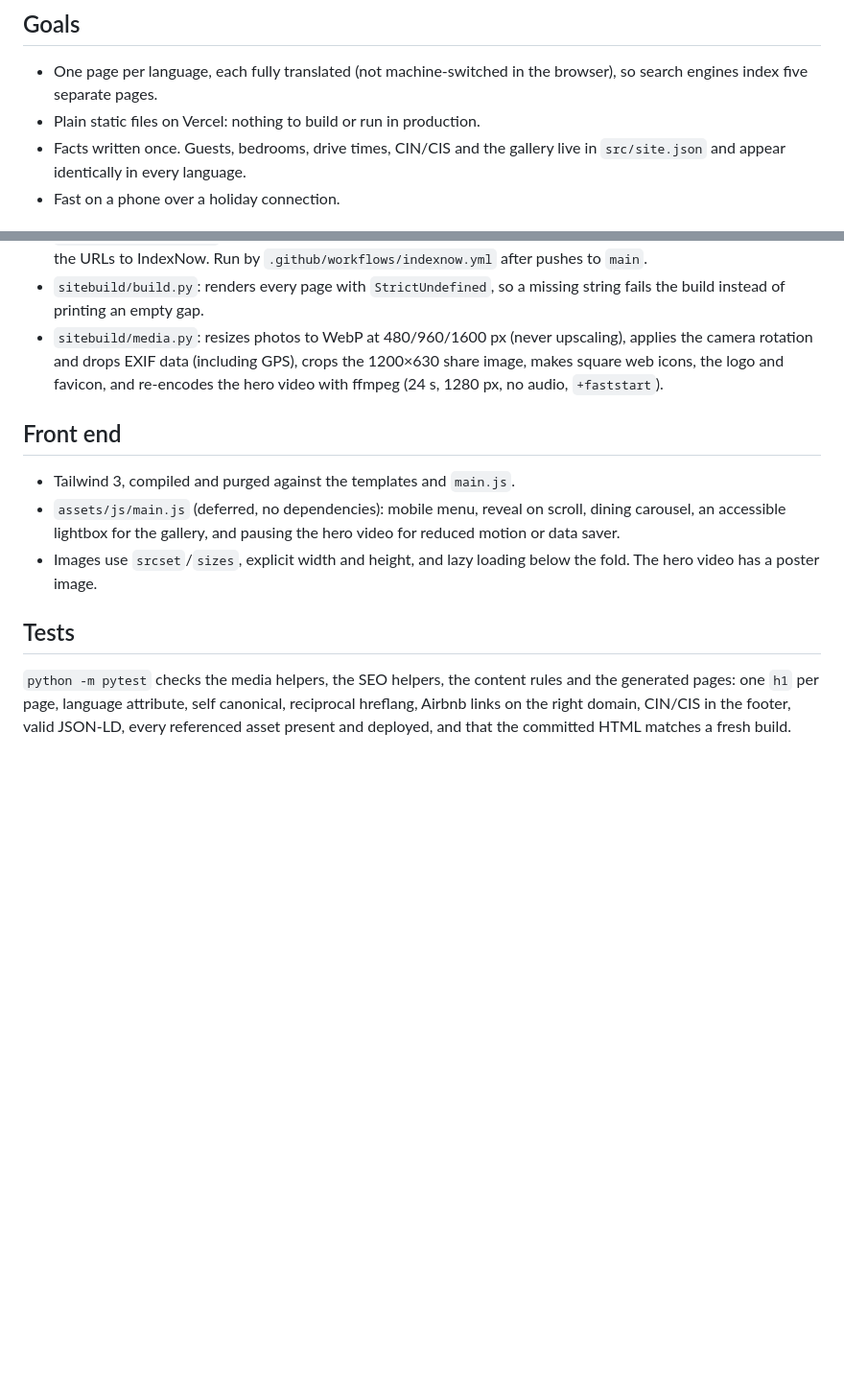
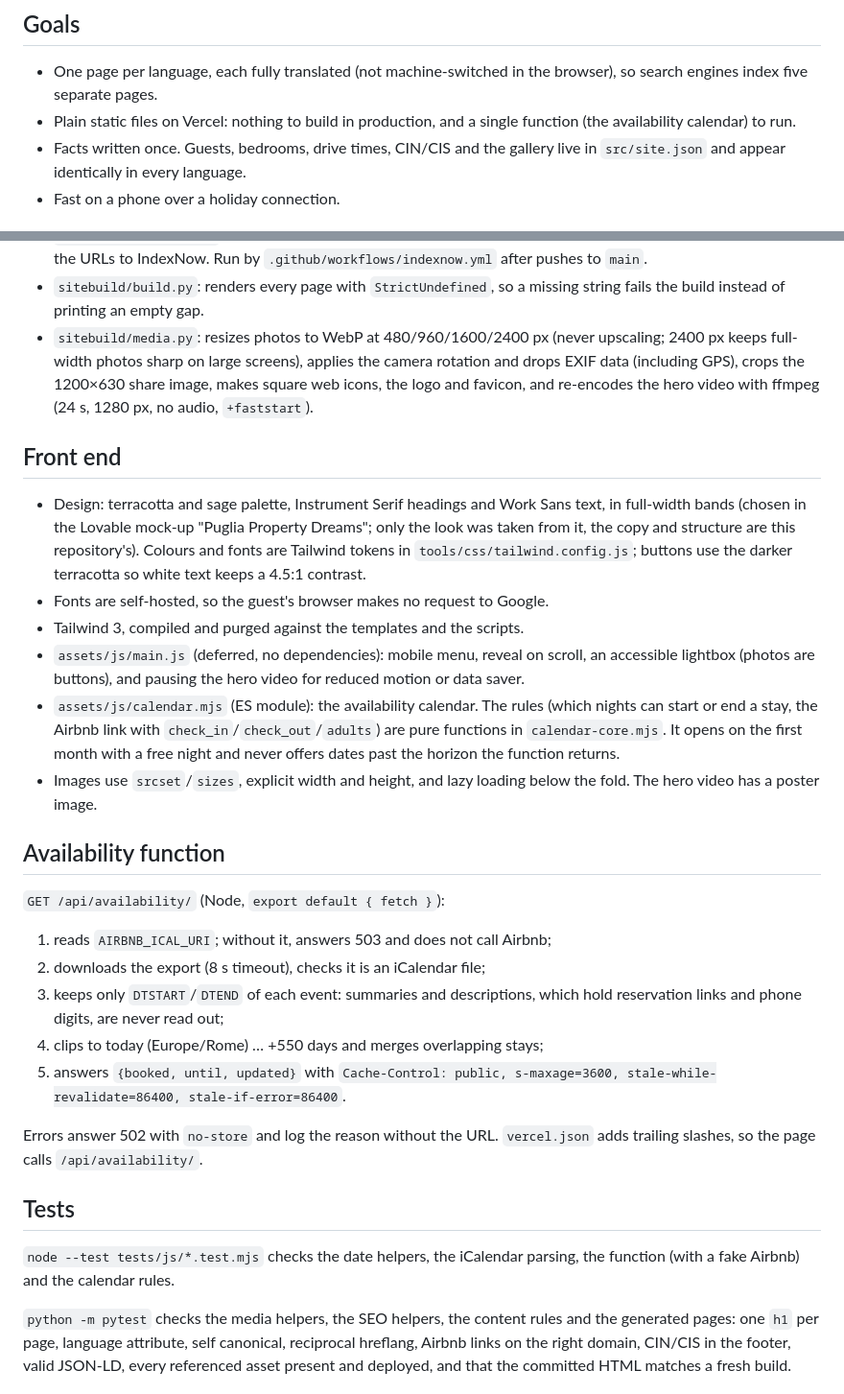
Before and after one commit to marcosuma/villa-el-carmen-website, a Markdown page: docs/architecture.md, 2 parts joined by grey strips. Shown at 96% size. GitHub-like rendering; blank space fills up the shorter version.

```diff
--- a/docs/architecture.md
+++ b/docs/architecture.md
@@ -4,7 +4,8 @@
 
 - One page per language, each fully translated (not machine-switched in the
   browser), so search engines index five separate pages.
-- Plain static files on Vercel: nothing to build or run in production.
+- Plain static files on Vercel: nothing to build in production, and a single
+  function (the availability calendar) to run.
 - Facts written once. Guests, bedrooms, drive times, CIN/CIS and the gallery
   live in `src/site.json` and appear identically in every language.
 - Fast on a phone over a holiday connection.
@@ -49,22 +55,52 @@
   `.github/workflows/indexnow.yml` after pushes to `main`.
 - `sitebuild/build.py`: renders every page with `StrictUndefined`, so a
   missing string fails the build instead of printing an empty gap.
-- `sitebuild/media.py`: resizes photos to WebP at 480/960/1600 px (never
-  upscaling), applies the camera rotation and drops EXIF data (including
+- `sitebuild/media.py`: resizes photos to WebP at 480/960/1600/2400 px (never
+  upscaling; 2400 px keeps full-width photos sharp on large screens), applies the camera rotation and drops EXIF data (including
   GPS), crops the 1200×630 share image, makes square web icons, the logo and
   favicon, and re-encodes the hero video with ffmpeg (24 s, 1280 px, no
   audio, `+faststart`).
 
 ## Front end
 
-- Tailwind 3, compiled and purged against the templates and `main.js`.
+- Design: terracotta and sage palette, Instrument Serif headings and Work Sans
+  text, in full-width bands (chosen in the Lovable mock-up "Puglia Property
+  Dreams"; only the look was taken from it, the copy and structure are this
+  repository's). Colours and fonts are Tailwind tokens in
+  `tools/css/tailwind.config.js`; buttons use the darker terracotta so white
+  text keeps a 4.5:1 contrast.
+- Fonts are self-hosted, so the guest's browser makes no request to Google.
+- Tailwind 3, compiled and purged against the templates and the scripts.
 - `assets/js/main.js` (deferred, no dependencies): mobile menu, reveal on
-  scroll, dining carousel, an accessible lightbox for the gallery, and
-  pausing the hero video for reduced motion or data saver.
+  scroll, an accessible lightbox (photos are buttons), and pausing the hero
+  video for reduced motion or data saver.
+- `assets/js/calendar.mjs` (ES module): the availability calendar. The rules
+  (which nights can start or end a stay, the Airbnb link with
+  `check_in`/`check_out`/`adults`) are pure functions in `calendar-core.mjs`.
+  It opens on the first month with a free night and never offers dates past
+  the horizon the function returns.
 - Images use `srcset`/`sizes`, explicit width and height, and lazy loading
   below the fold. The hero video has a poster image.
 
+## Availability function
+
+`GET /api/availability/` (Node, `export default { fetch }`):
+
+1. reads `AIRBNB_ICAL_URI`; without it, answers 503 and does not call Airbnb;
+2. downloads the export (8 s timeout), checks it is an iCalendar file;
+3. keeps only `DTSTART`/`DTEND` of each event: summaries and descriptions,
+   which hold reservation links and phone digits, are never read out;
+4. clips to today (Europe/Rome) … +550 days and merges overlapping stays;
+5. answers `{booked, until, updated}` with
+   `Cache-Control: public, s-maxage=3600, stale-while-revalidate=86400, stale-if-error=86400`.
+
+Errors answer 502 with `no-store` and log the reason without the URL.
+`vercel.json` adds trailing slashes, so the page calls `/api/availability/`.
+
 ## Tests
+
+`node --test tests/js/*.test.mjs` checks the date helpers, the iCalendar
+parsing, the function (with a fake Airbnb) and the calendar rules.
 
 `python -m pytest` checks the media helpers, the SEO helpers, the content
 rules and the generated pages: one `h1` per page, language attribute, self
```
Also changed, not shown: other parts of docs/architecture.md (+6 -1 lines), README.md (+25 -5 lines).
